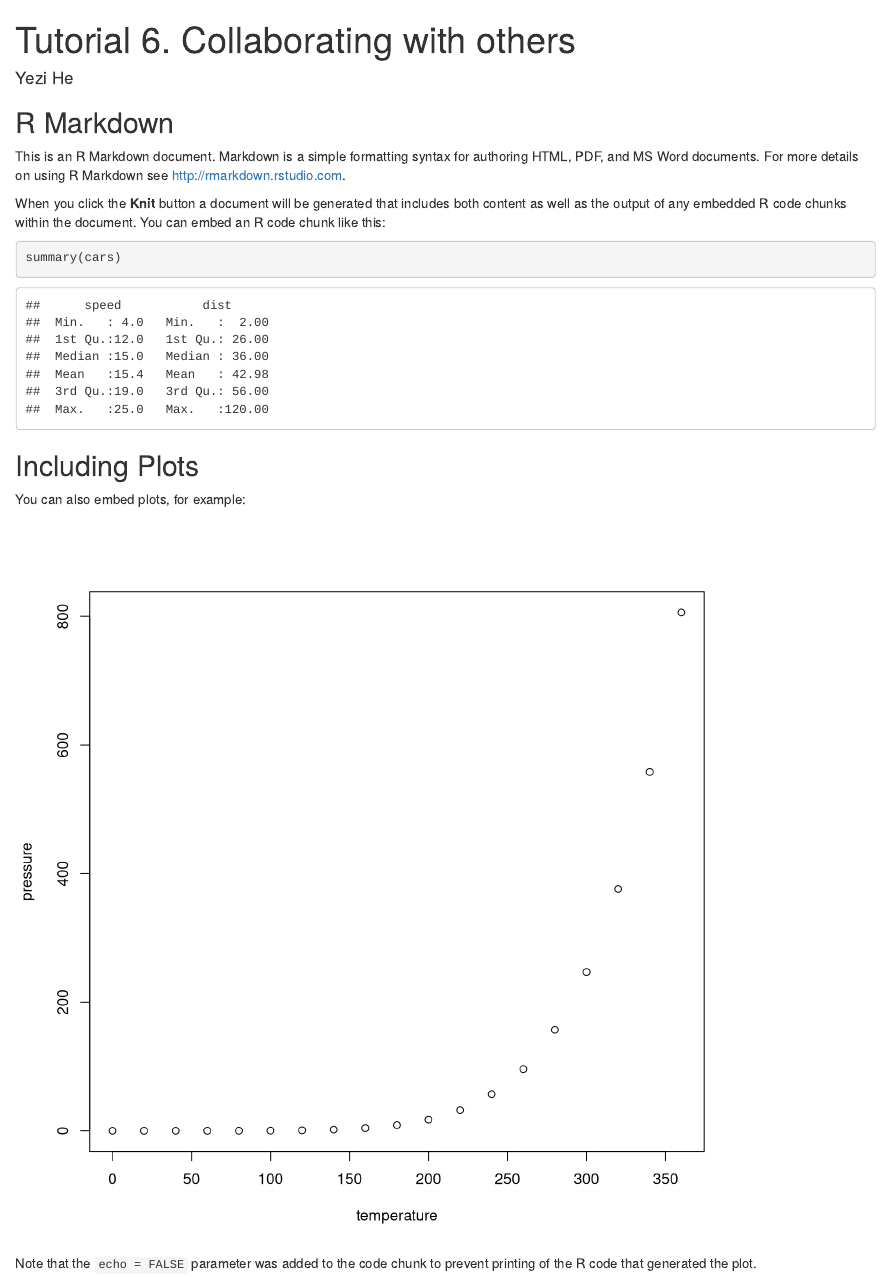
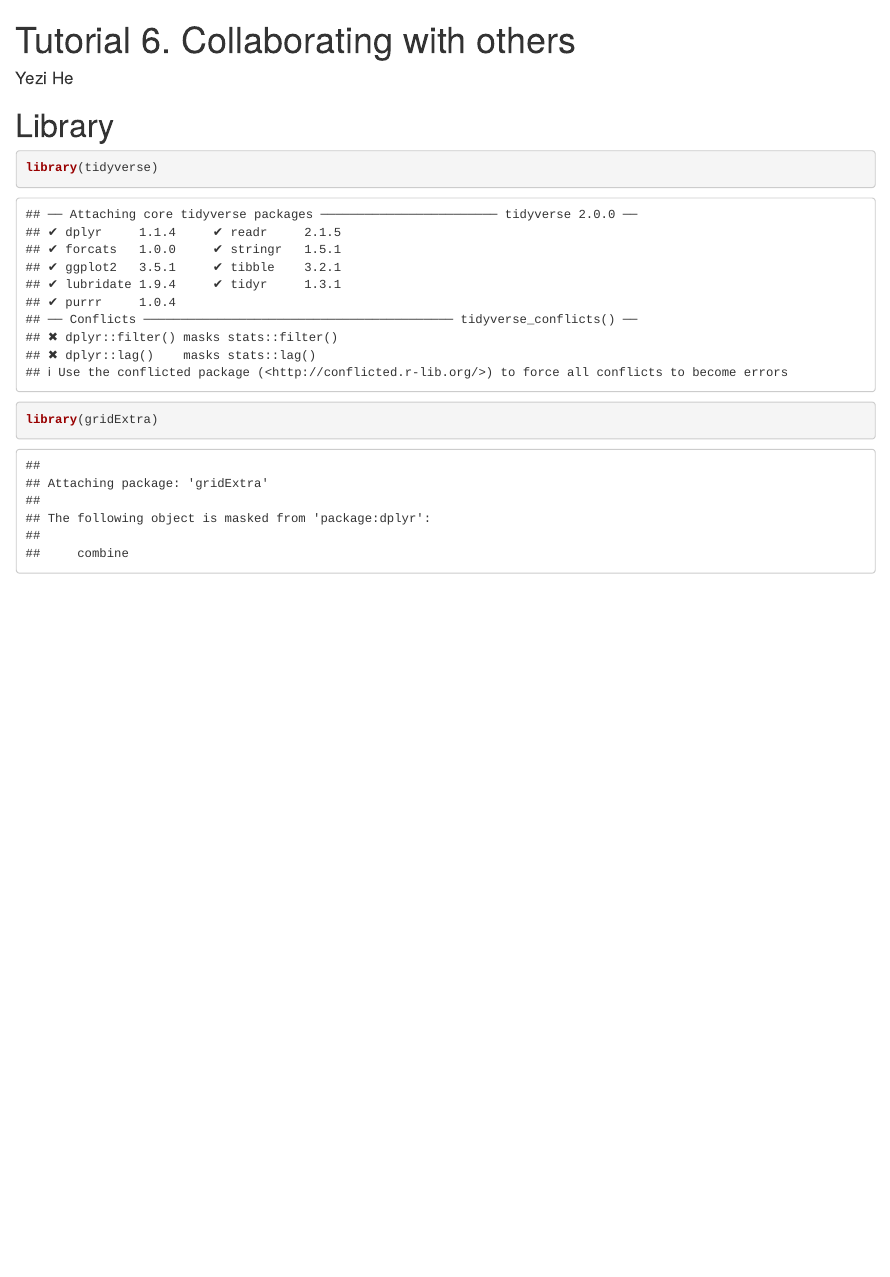
Before and after one commit to Sen101/Tutorial-6, an R Markdown document (Tutorial6T6.Rmd): the page in a window 1100 px wide, from its top. Rendered offline with R 4.5, knitr and Pandoc, with nearby package versions.

Commit message:
Adding Library chunk into TutorialT6 file

````diff
--- a/Tutorial6T6.Rmd
+++ b/Tutorial6T6.Rmd
@@ -8,22 +8,8 @@ output: html_document
 knitr::opts_chunk$set(echo = TRUE, fig.width = 8, fig.height = 8, fig.alig = "center")
 ```
 
-## R Markdown
-
-This is an R Markdown document. Markdown is a simple formatting syntax for authoring HTML, PDF, and MS Word documents. For more details on using R Markdown see <http://rmarkdown.rstudio.com>.
-
-When you click the **Knit** button a document will be generated that includes both content as well as the output of any embedded R code chunks within the document. You can embed an R code chunk like this:
-
-```{r cars}
-summary(cars)
+# Library
+```{r library}
+library(tidyverse)
+library(gridExtra)
 ```
-
-## Including Plots
-
-You can also embed plots, for example:
-
-```{r pressure, echo=FALSE}
-plot(pressure)
-```
-
-Note that the `echo = FALSE` parameter was added to the code chunk to prevent printing of the R code that generated the plot.
````
